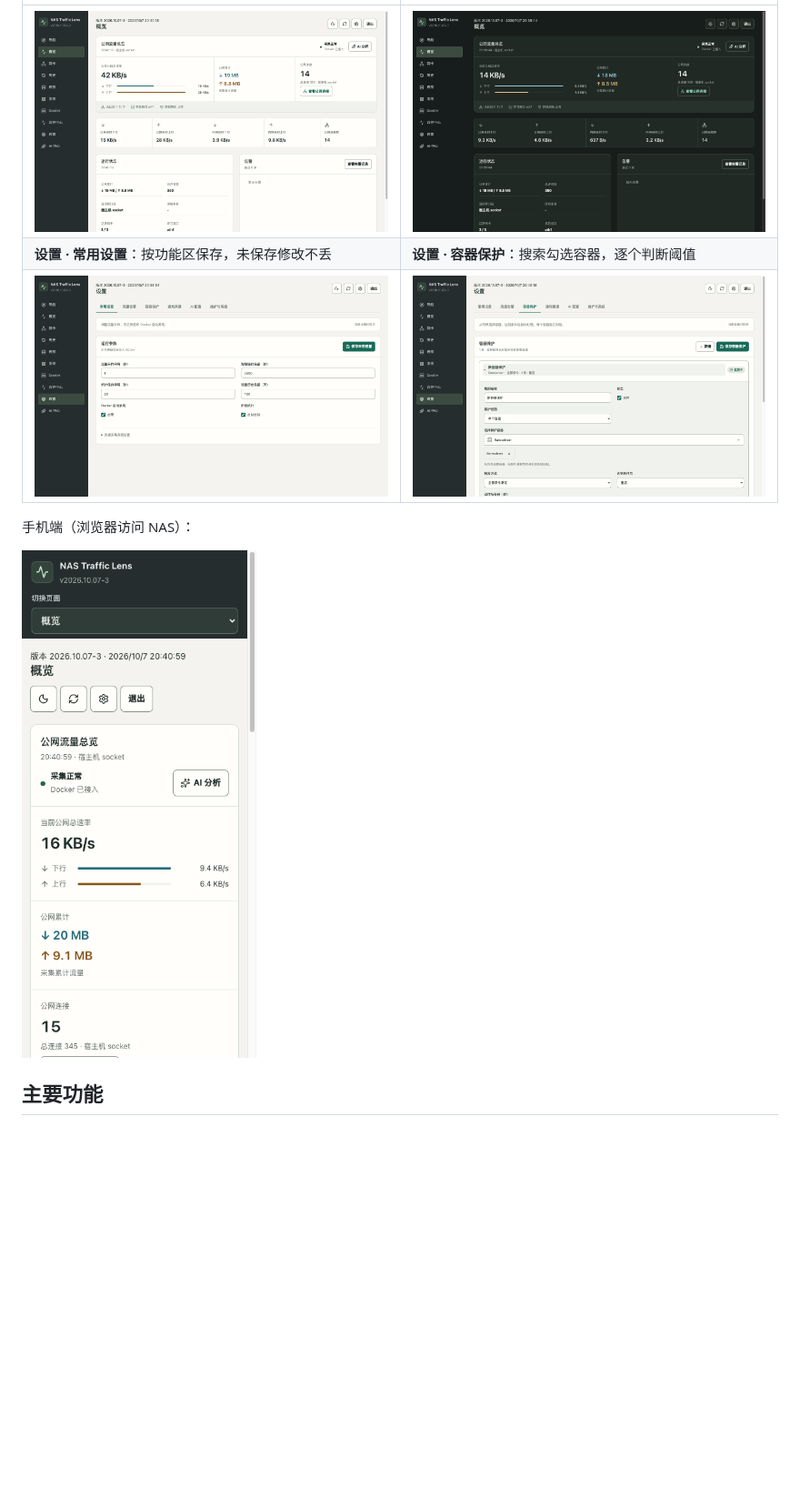
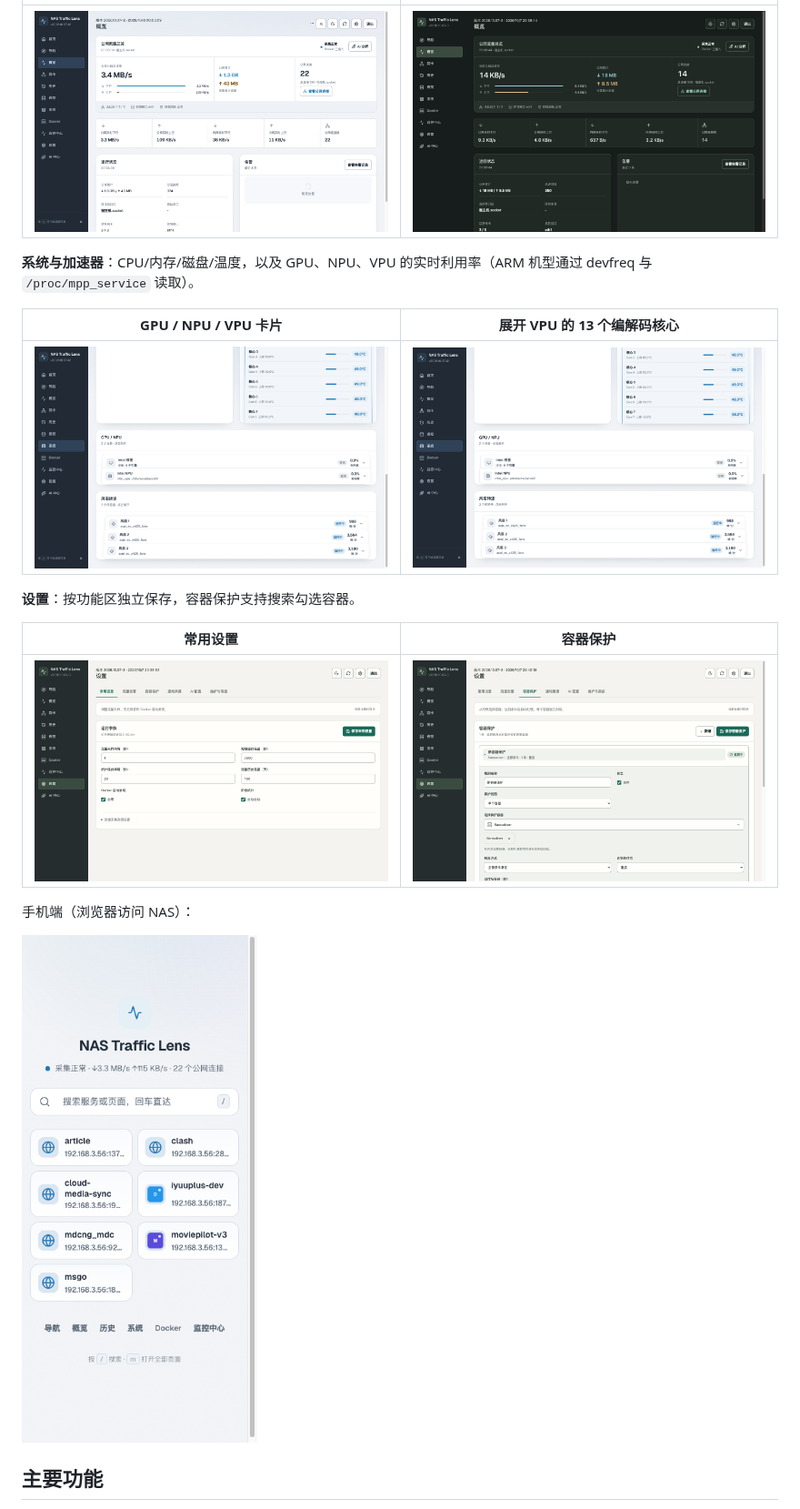
Before and after one commit to isle24/datatotal, a Markdown page: README.md, the part around one of its changes. Shown at 91% size. Rendered like a GitHub page; pictures changed too: doc/screenshots/console-mobile-portal-light.png (added), doc/screenshots/console-overview-light.png, doc/screenshots/console-system-accel-light.png (added); blank space fills up the shorter version.

```diff
--- a/README.md
+++ b/README.md
@@ -22,11 +34,21 @@ Windows / macOS 另有 **Traffic Lens 桌面预览版**：无需 Docker，可查
 | --- | --- |
-| ![桌面端概览浅色](doc/screenshots/console-overview-light.png) | ![桌面端概览暗色](doc/screenshots/console-overview-dark.png) |
-| **设置 · 常用设置**：按功能区保存，未保存修改不丢 | **设置 · 容器保护**：搜索勾选容器，逐个判断阈值 |
+| ![流量总览浅色](doc/screenshots/console-overview-light.png) | ![流量总览暗色](doc/screenshots/console-overview-dark.png) |
+
+**系统与加速器**：CPU/内存/磁盘/温度，以及 GPU、NPU、VPU 的实时利用率（ARM 机型通过 devfreq 与 `/proc/mpp_service` 读取）。
+
+| GPU / NPU / VPU 卡片 | 展开 VPU 的 13 个编解码核心 |
+| --- | --- |
+| ![加速器卡片](doc/screenshots/console-system-accel-light.png) | ![VPU 明细](doc/screenshots/console-system-vpu-light.png) |
+
+**设置**：按功能区独立保存，容器保护支持搜索勾选容器。
+
+| 常用设置 | 容器保护 |
+| --- | --- |
 | ![常用设置](doc/screenshots/console-settings-light.png) | ![容器保护](doc/screenshots/console-protection-picker-light.png) |
 
 手机端（浏览器访问 NAS）：
 
-![手机端概览](doc/screenshots/console-mobile-overview-light.png)
+![手机端门户](doc/screenshots/console-mobile-portal-light.png)
 
 ## 主要功能
 
```
Also changed, not shown: other parts of README.md (+20 -5 lines), doc/desktop-release-notes.md (+8 -8 lines), doc/screenshots/console-agent-light.png (added), doc/screenshots/console-portal-light.png (added), 3 other files.
